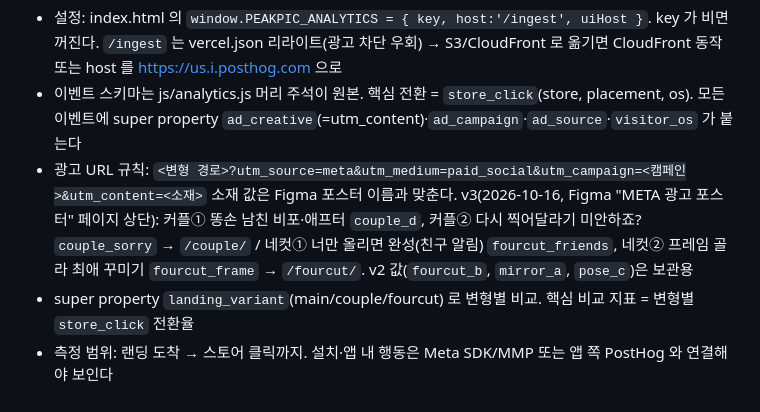
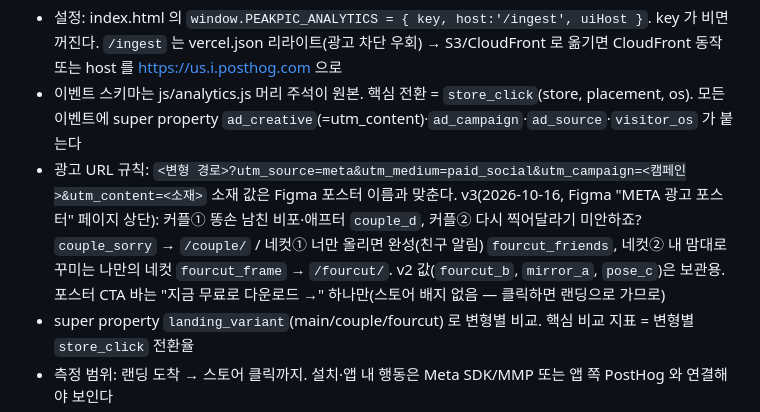
Before and after one commit to soma-jjya/landing, a Markdown page: CLAUDE.md, the part around the change. Drawn GitHub-style.

Commit message:
docs: v3 네컷② 제목 변경과 포스터 CTA 배지 제거 기록
Co-Authored-By: Claude Opus 5.5 <noreply@anthropic.com>
Claude-Session: https://claude.ai/code/session_01PG4Jp8mFUkeygcHjRkSnUD

```diff
--- a/CLAUDE.md
+++ b/CLAUDE.md
@@ -117,8 +117,8 @@
   super property `ad_creative`(=utm_content)·`ad_campaign`·`ad_source`·`visitor_os` 가 붙는다
 - 광고 URL 규칙: `<변형 경로>?utm_source=meta&utm_medium=paid_social&utm_campaign=<캠페인>&utm_content=<소재>`
   소재 값은 Figma 포스터 이름과 맞춘다. v3(2026-10-16, Figma "META 광고 포스터" 페이지 상단): 커플① 똥손 남친 비포·애프터 `couple_d`,
-  커플② 다시 찍어달라기 미안하죠? `couple_sorry` → `/couple/` / 네컷① 너만 올리면 완성(친구 알림) `fourcut_friends`, 네컷② 프레임 골라 최애 꾸미기 `fourcut_frame` → `/fourcut/`.
-  v2 값(`fourcut_b`, `mirror_a`, `pose_c`)은 보관용
+  커플② 다시 찍어달라기 미안하죠? `couple_sorry` → `/couple/` / 네컷① 너만 올리면 완성(친구 알림) `fourcut_friends`, 네컷② 내 맘대로 꾸미는 나만의 네컷 `fourcut_frame` → `/fourcut/`.
+  v2 값(`fourcut_b`, `mirror_a`, `pose_c`)은 보관용. 포스터 CTA 바는 "지금 무료로 다운로드 →" 하나만(스토어 배지 없음 — 클릭하면 랜딩으로 가므로)
 - super property `landing_variant`(main/couple/fourcut) 로 변형별 비교. 핵심 비교 지표 = 변형별 `store_click` 전환율
 - 측정 범위: 랜딩 도착 → 스토어 클릭까지. 설치·앱 내 행동은 Meta SDK/MMP 또는 앱 쪽 PostHog 와 연결해야 보인다
 - 개인정보처리방침에 분석 도구 사용 항목 필요(privacy.html 에 초안 문장 있음)
```
